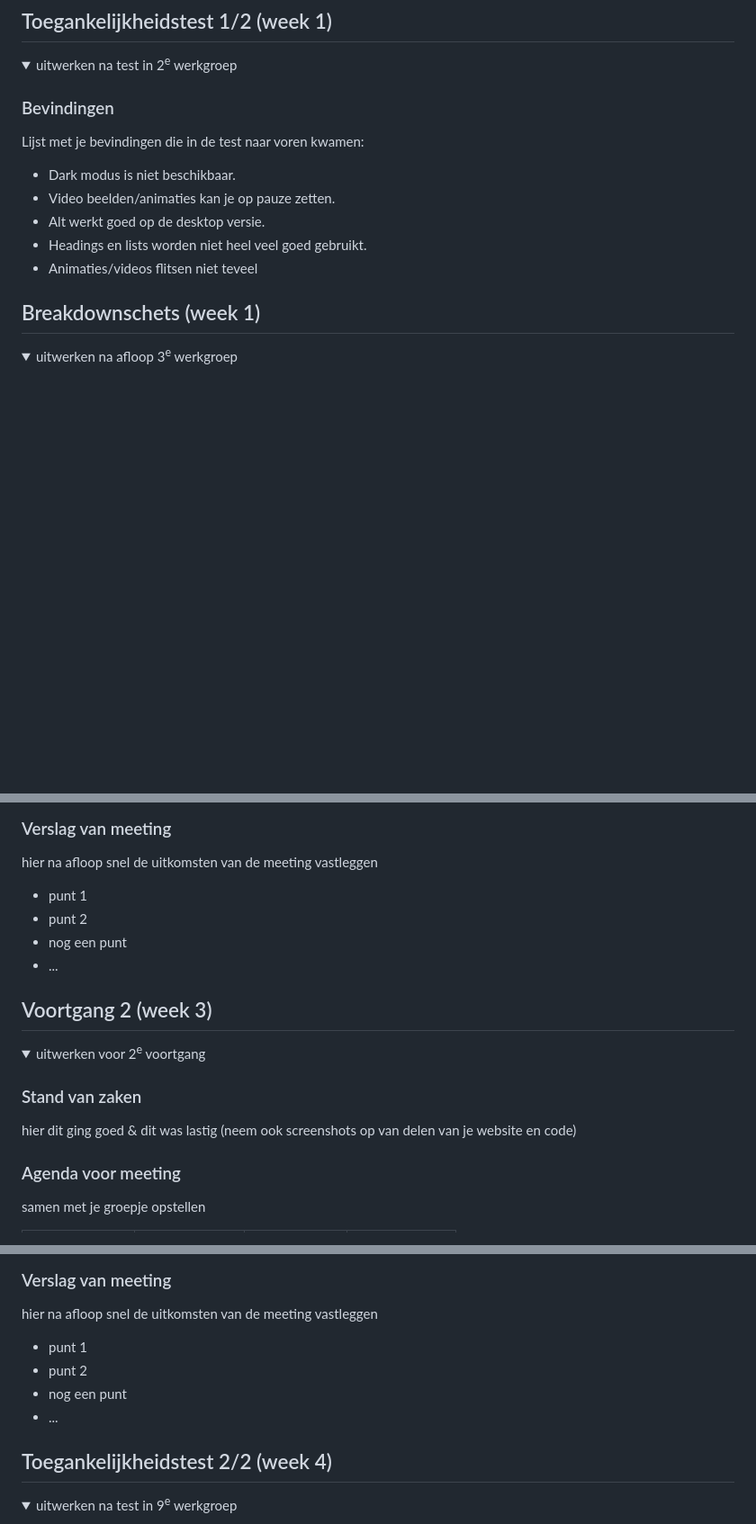
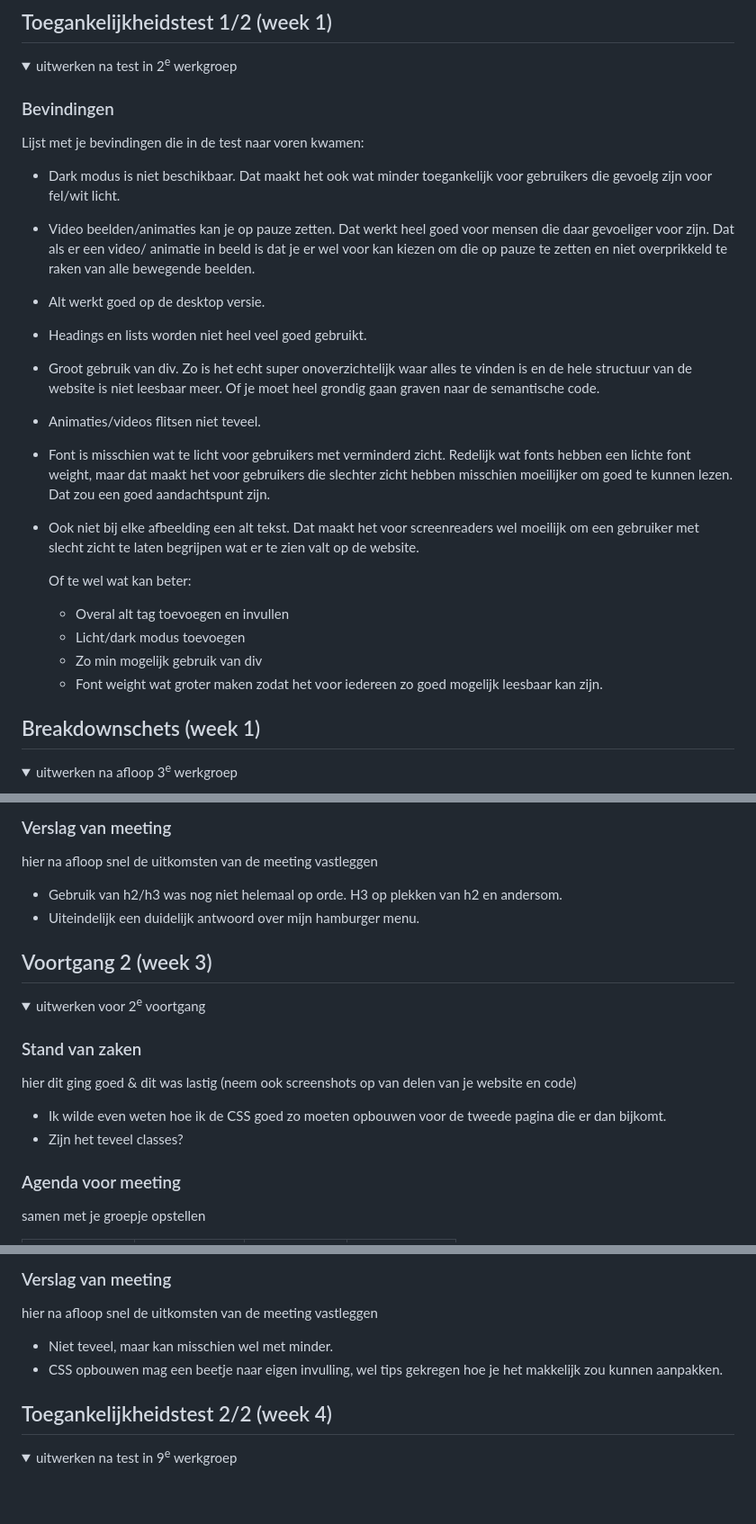
Before and after one commit to EllaMW04/FvD, a Markdown page: README.md, 3 parts joined by grey strips. Shown at 90% size. Rendered like a GitHub page; folded sections open; blank space fills up the shorter version.

```diff
--- a/README.md
+++ b/README.md
@@ -58,11 +58,20 @@ Nb. Door *open* toe te voegen aan een *details* element kun je deze standaard op
   ### Bevindingen
   Lijst met je bevindingen die in de test naar voren kwamen:
 
-  - Dark modus is niet beschikbaar.
-  - Video beelden/animaties kan je op pauze zetten.
+  - Dark modus is niet beschikbaar. Dat maakt het ook wat minder toegankelijk voor gebruikers die gevoelg zijn voor fel/wit licht.
+  - Video beelden/animaties kan je op pauze zetten. Dat werkt heel goed voor mensen die daar gevoeliger voor zijn. Dat als er een video/ animatie in beeld is dat je er wel voor kan kiezen om die op pauze te zetten en niet overprikkeld te raken van alle bewegende beelden.
   - Alt werkt goed op de desktop versie.
   - Headings en lists worden niet heel veel goed gebruikt.
-  - Animaties/videos flitsen niet teveel
+  - Groot gebruik van div. Zo is het echt super onoverzichtelijk waar alles te vinden is en de hele structuur van de website is niet leesbaar meer. Of je moet heel grondig gaan graven naar de semantische code.
+  - Animaties/videos flitsen niet teveel.
+  - Font is misschien wat te licht voor gebruikers met verminderd zicht. Redelijk wat fonts hebben een lichte font weight, maar dat maakt het voor gebruikers die slechter zicht hebben misschien moeilijker om goed te kunnen lezen. Dat zou een goed aandachtspunt zijn.
+  - Ook niet bij elke afbeelding een alt tekst. Dat maakt het voor screenreaders wel moeilijk om een gebruiker met slecht zicht te laten begrijpen wat er te zien valt op de website.
+
+    Of te wel wat kan beter:
+    - Overal alt tag toevoegen en invullen
+    - Licht/dark modus toevoegen
+    - Zo min mogelijk gebruik van div
+    - Font weight wat groter maken zodat het voor iedereen zo goed mogelijk leesbaar kan zijn.
 
 </details>
 
@@ -114,10 +123,8 @@ Nb. Door *open* toe te voegen aan een *details* element kun je deze standaard op
   ### Verslag van meeting
   hier na afloop snel de uitkomsten van de meeting vastleggen
 
-  - punt 1
-  - punt 2
-  - nog een punt
-  - ...
+  - Gebruik van h2/h3 was nog niet helemaal op orde. H3 op plekken van h2 en andersom.
+  - Uiteindelijk een duidelijk antwoord over mijn hamburger menu.
 
 </details>
 
@@ -132,6 +139,8 @@ Nb. Door *open* toe te voegen aan een *details* element kun je deze standaard op
 
   ### Stand van zaken
   hier dit ging goed & dit was lastig (neem ook screenshots op van delen van je website en code)
+  - Ik wilde even weten hoe ik de CSS goed zo moeten opbouwen voor de tweede pagina die er dan bijkomt.
+  - Zijn het teveel classes?
 
 
   ### Agenda voor meeting
@@ -147,10 +156,8 @@ Nb. Door *open* toe te voegen aan een *details* element kun je deze standaard op
   ### Verslag van meeting
   hier na afloop snel de uitkomsten van de meeting vastleggen
 
-  - punt 1
-  - punt 2
-  - nog een punt
-- ...
+  - Niet teveel, maar kan misschien wel met minder.
+  - CSS opbouwen mag een beetje naar eigen invulling, wel tips gekregen hoe je het makkelijk zou kunnen aanpakken.
 
 </details>
 
```
Also changed, not shown: other parts of README.md (+4 -2 lines).
